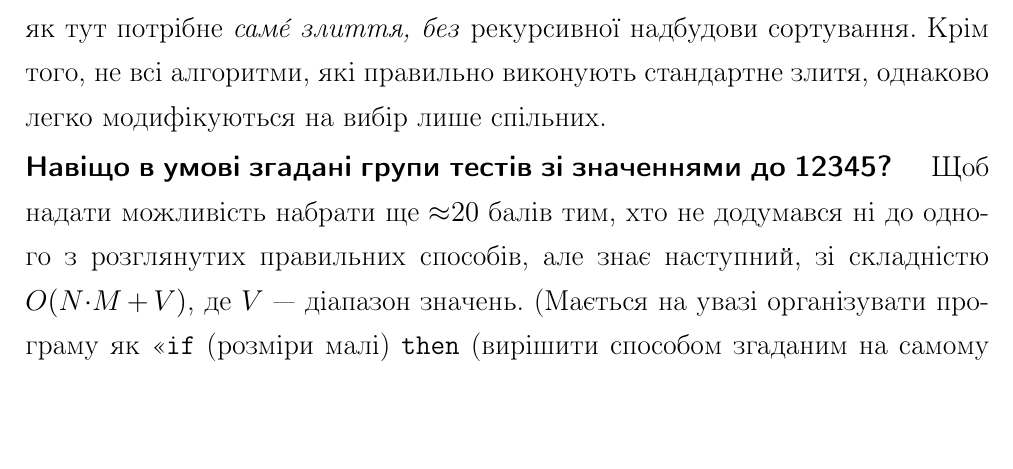
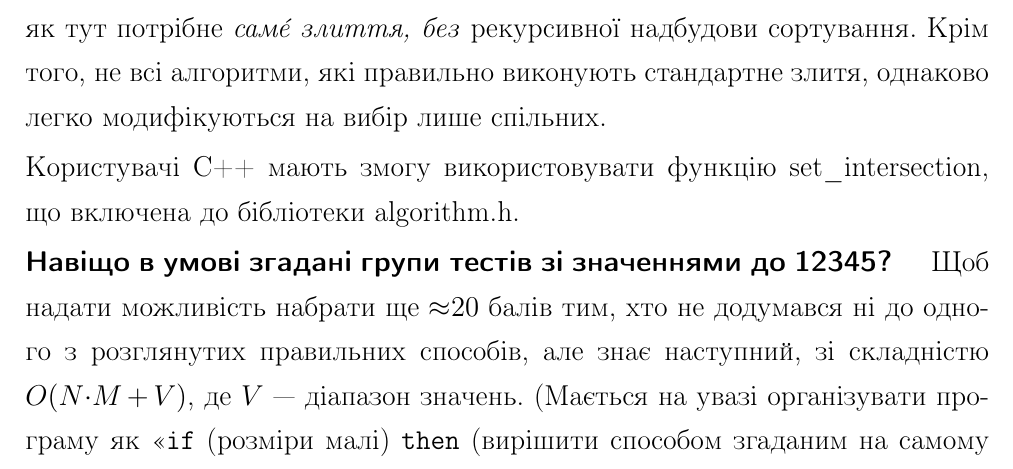
Before and after one commit to IlyaCk/CkOlympInformTutorial, a LaTeX document (coll.tex, which reads 201314-2-D-tutorial.tex): part of page 16 of 54, cut so that both start at the same text, the shorter picture padded with empty space. Compiled offline with pdfLaTeX.

Commit message:
Information about set_intersection. No so wide used function al lower_bound, but stil can draw some attention to STL.

```diff
--- a/201314-2-D-tutorial.tex
+++ b/201314-2-D-tutorial.tex
@@ -25,6 +25,8 @@
 
 Бажано знайти в\nolinebreak[3] Інтернеті або літературі якусь додаткову інформацію про злиття. Її\nolinebreak[2] з~одного боку достатньо, але\nolinebreak[2] з~іншого\nolinebreak[3] --- надто часто пишуть про злиття виключно як про складову рекурсивного сортування злиттям, тоді як тут потрібне \emph{сам\'{е} злиття, без} рекурсивної надбудови сортування. Крім того, не\nolinebreak[3] всі алгоритми, які правильно виконують стандартне злитя, однаково легко модифікуються на вибір лише спільних.
 
+Користувачі С++ мають змогу використовувати функцію  set\_intersection, що включена до бібліотеки algorithm.h.
+
 \MyParagraph{Навіщо в умові згадані групи тестів зі значеннями до 12345?}
 Щоб надати можливість набрати ще~${\approx}20$~балів тим, хто не~додумався ні до одного з розглянутих правильних способів, але\nolinebreak[3] знає наступний, зі складністю $O(N{\cdot}M\dib{{+}}V)$, де\nolinebreak[3] $V$\nolinebreak[3] --- діапазон значень. (Мається на увазі організувати програму як <<\texttt{if} (розміри малі) \texttt{then} (вирішити способом згаданим на самому початку розбору) \texttt{else} (вирішити описаним далі способом)>>. Вхідні дані, коли великі одночасно і\nolinebreak[3] кількості, і\nolinebreak[3] значення, такий розв'язок все\nolinebreak[3] одно не\nolinebreak[3] пройде, але можливо набере трохи більше балів.)
 
```
